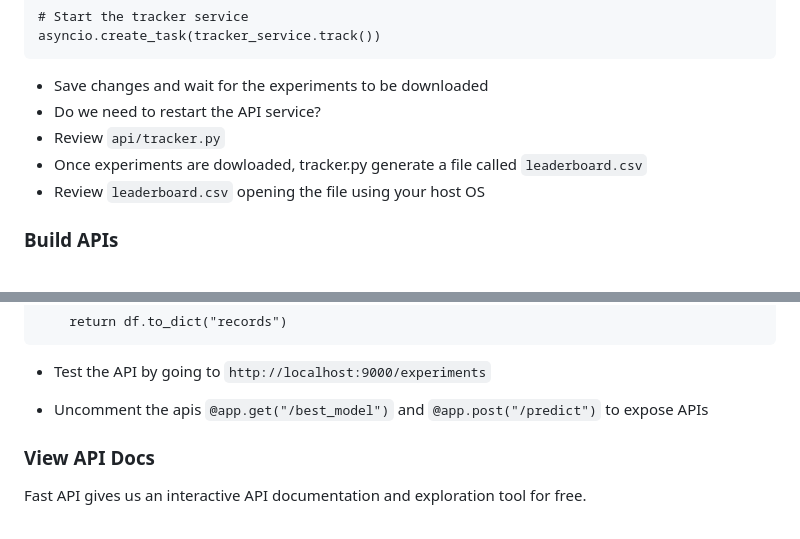
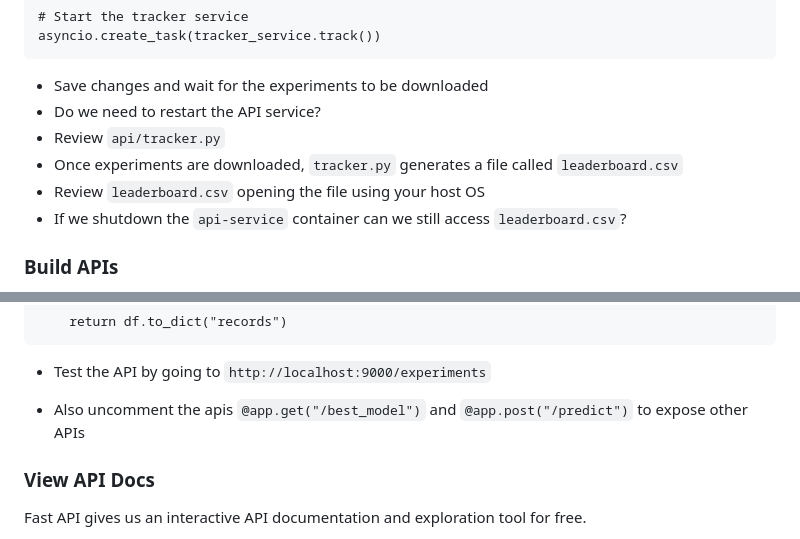
Before and after one commit to dlops-io/mushroom-app-v2, a Markdown page: README.md, 2 parts joined by grey strips. GitHub-like rendering.

````diff
--- a/README.md
+++ b/README.md
@@ -67,8 +67,9 @@ asyncio.create_task(tracker_service.track())
 - Save changes and wait for the experiments to be downloaded
 - Do we need to restart the API service?
 - Review `api/tracker.py`
-- Once experiments are dowloaded, tracker.py generate a file called `leaderboard.csv`
+- Once experiments are downloaded, `tracker.py` generates a file called `leaderboard.csv`
 - Review `leaderboard.csv` opening the file using your host OS
+- If we shutdown the `api-service` container can we still access `leaderboard.csv`?
 
 ### Build APIs
 - Open `api/service.py`
@@ -86,7 +87,7 @@ def experiments_fetch():
 ```
 - Test the API by going to `http://localhost:9000/experiments`
 
-- Uncomment the apis `@app.get("/best_model")` and `@app.post("/predict")` to expose APIs
+- Also uncomment the apis `@app.get("/best_model")` and `@app.post("/predict")` to expose other APIs
 
 ### View API Docs
 Fast API gives us an interactive API documentation and exploration tool for free.
````
